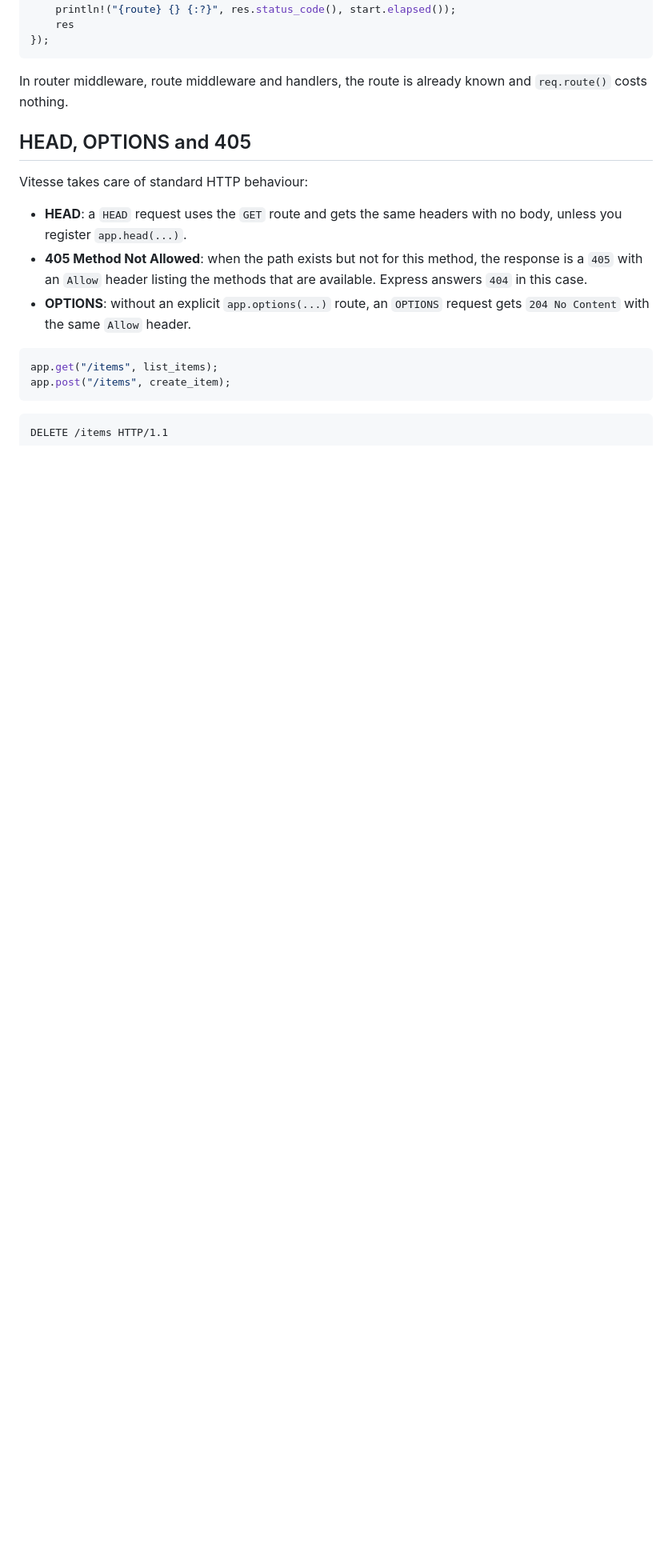
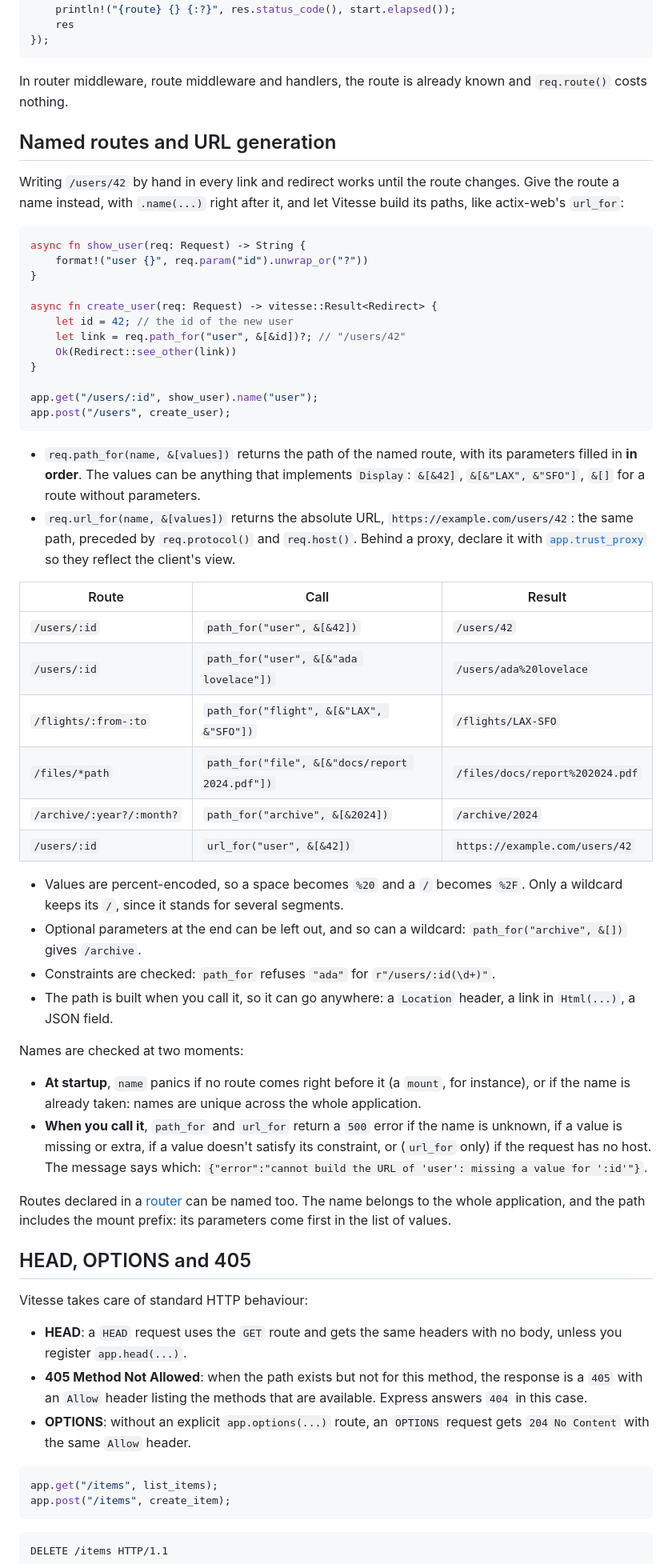
Before and after one commit to maxlestage/Vitesse, a Markdown page: docs/en/routing.md, the part around one of its changes. Shown at 80% size. GitHub-like rendering; blank space fills up the shorter version.

Commit message:
Docs: second-wave English pages (work in progress)

````diff
--- a/docs/en/routing.md
+++ b/docs/en/routing.md
@@ -346,6 +349,49 @@ app.middleware(|req: Request, next: Next| async move {
 ```
 
 In router middleware, route middleware and handlers, the route is already known and `req.route()` costs nothing.
+
+## Named routes and URL generation
+
+Writing `/users/42` by hand in every link and redirect works until the route changes. Give the route a name instead, with `.name(...)` right after it, and let Vitesse build its paths, like actix-web's `url_for`:
+
+```rust
+async fn show_user(req: Request) -> String {
+    format!("user {}", req.param("id").unwrap_or("?"))
+}
+
+async fn create_user(req: Request) -> vitesse::Result<Redirect> {
+    let id = 42; // the id of the new user
+    let link = req.path_for("user", &[&id])?; // "/users/42"
+    Ok(Redirect::see_other(link))
+}
+
+app.get("/users/:id", show_user).name("user");
+app.post("/users", create_user);
+```
+
+- `req.path_for(name, &[values])` returns the path of the named route, with its parameters filled in **in order**. The values can be anything that implements `Display`: `&[&42]`, `&[&"LAX", &"SFO"]`, `&[]` for a route without parameters.
+- `req.url_for(name, &[values])` returns the absolute URL, `https://example.com/users/42`: the same path, preceded by `req.protocol()` and `req.host()`. Behind a proxy, declare it with [`app.trust_proxy`](production.md#getting-the-clients-ip-address) so they reflect the client's view.
+
+| Route | Call | Result |
+|---|---|---|
+| `/users/:id` | `path_for("user", &[&42])` | `/users/42` |
+| `/users/:id` | `path_for("user", &[&"ada lovelace"])` | `/users/ada%20lovelace` |
+| `/flights/:from-:to` | `path_for("flight", &[&"LAX", &"SFO"])` | `/flights/LAX-SFO` |
+| `/files/*path` | `path_for("file", &[&"docs/report 2024.pdf"])` | `/files/docs/report%202024.pdf` |
+| `/archive/:year?/:month?` | `path_for("archive", &[&2024])` | `/archive/2024` |
+| `/users/:id` | `url_for("user", &[&42])` | `https://example.com/users/42` |
+
+- Values are percent-encoded, so a space becomes `%20` and a `/` becomes `%2F`. Only a wildcard keeps its `/`, since it stands for several segments.
+- Optional parameters at the end can be left out, and so can a wildcard: `path_for("archive", &[])` gives `/archive`.
+- Constraints are checked: `path_for` refuses `"ada"` for `r"/users/:id(\d+)"`.
+- The path is built when you call it, so it can go anywhere: a `Location` header, a link in `Html(...)`, a JSON field.
+
+Names are checked at two moments:
+
+- **At startup**, `name` panics if no route comes right before it (a `mount`, for instance), or if the name is already taken: names are unique across the whole application.
+- **When you call it**, `path_for` and `url_for` return a `500` error if the name is unknown, if a value is missing or extra, if a value doesn't satisfy its constraint, or (`url_for` only) if the request has no host. The message says which: `{"error":"cannot build the URL of 'user': missing a value for ':id'"}`.
+
+Routes declared in a [router](routers.md#named-routes-in-routers) can be named too. The name belongs to the whole application, and the path includes the mount prefix: its parameters come first in the list of values.
 
 ## HEAD, OPTIONS and 405
 
````
Also changed, not shown: other parts of docs/en/routing.md (+3 -0 lines).
